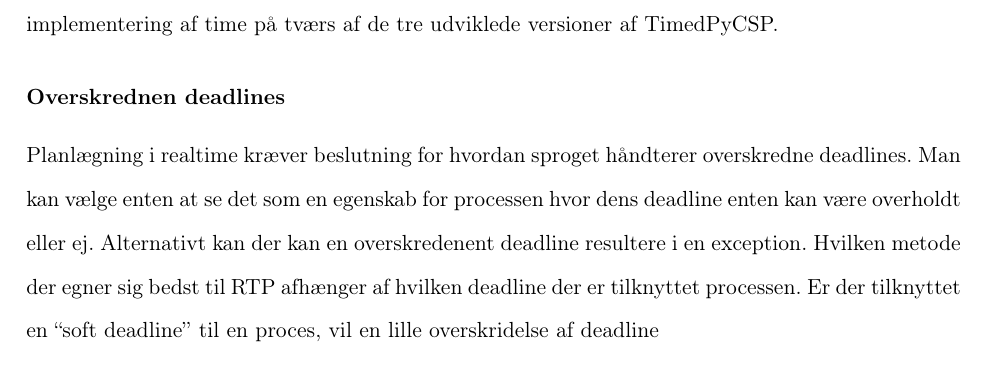
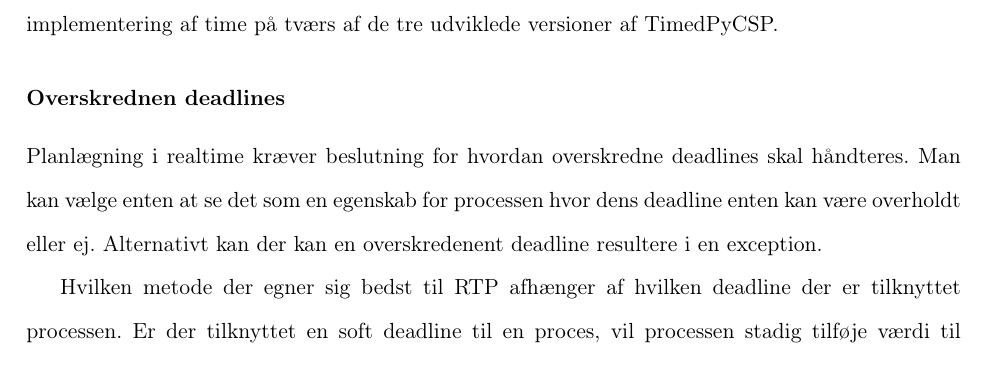
Before and after one commit to shamran/TimedPyCSP, a LaTeX book (report/skelet.tex, which reads report/deadline/implementation.tex): part of page 10 of 11 before the commit and part of page 10 of 12 after it, cut so that both start at the same text. Compiled offline with pdfLaTeX.

Commit message:
mere til implementering

```diff
--- a/report/deadline/implementation.tex
+++ b/report/deadline/implementation.tex
@@ -4,4 +4,6 @@
 Som vi beskrev i \des introducerede vi de to globale funktioner Now og Wait der hhv. returnedere tiden og fik en proces til at vente i et givent tidsrum. Vi har ændret den interne implementation af funktionerne, så de bruger realtid, og bruge funktionen Now alle steder hvor tiden skal bruges i stedet  for direkte at bruge pythons funktionalitet til at bestemme time. Dette sikre en ensartet implementering af time på tværs af de tre udviklede versioner af TimedPyCSP.
 
 \subsubsection{Overskrednen deadlines}
-Planlægning i realtime kræver beslutning for hvordan sproget håndterer overskredne deadlines. Man kan vælge enten at se det som en egenskab for processen hvor dens deadline enten kan være overholdt eller ej. Alternativt kan der kan en overskredenent deadline resultere i en exception. Hvilken metode der egner sig bedst til RTP afhænger af hvilken deadline der er tilknyttet processen. Er der tilknyttet en ``soft deadline'' til en proces, vil en lille overskridelse af deadline
+Planlægning i realtime kræver beslutning for hvordan  overskredne deadlines skal håndteres. Man kan vælge enten at se det som en egenskab for processen hvor dens deadline enten kan være overholdt eller ej. Alternativt kan der kan en overskredenent deadline resultere i en exception.
+
+Hvilken metode der egner sig bedst til RTP afhænger af hvilken deadline der er tilknyttet processen. Er der tilknyttet en soft deadline til en proces, vil processen stadig tilføje værdi til systemet, selvom det  overskrider dens deadline. I det tilfælde er det stadig bedst at systemet hurtigst mulig gør processen færdig, således den størst mulige værdi tilføjes systemet. Derfor skal systemet blot markere at dens deadline er overskredet. Senere må programmøren så manuelt håndtere at processens deadline er overskredet.
```
Also changed, not shown: report/deadline/implementation.tex (8 more changed lines).
